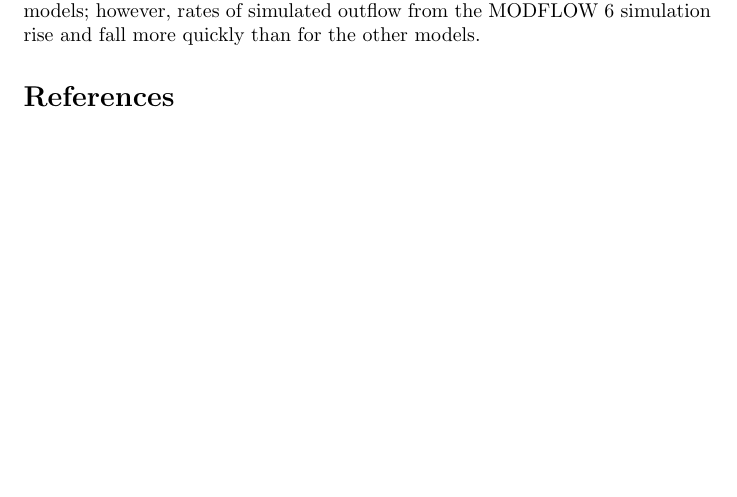
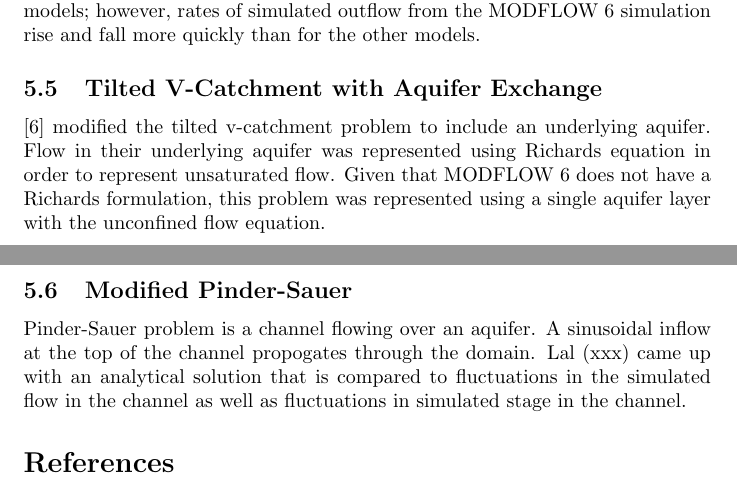
Before and after one commit to langevin-usgs/modflow6-swf, a LaTeX document (doc/swf.tex): part of page 22 of 23 before the commit and two parts of pages 22 and 23 of 23 after it, the two joined at a grey line, cut so that both start at the same text, the shorter picture padded with empty space. Compiled offline with pdfLaTeX.

Commit message:
add vcatchgwf and pinder_sauer examples

```diff
--- a/doc/swf.tex
+++ b/doc/swf.tex
@@ -436,6 +436,13 @@ Results from the MODFLOW 6 SWF Model simulation are compared in Figure~\ref{fig:
 	\label{fig:vcatch}
 \end{figure}
 
+\subsection{Tilted V-Catchment with Aquifer Exchange}
+
+\cite{panday2004} modified the tilted v-catchment problem to include an underlying aquifer.  Flow in their underlying aquifer was represented using Richards equation in order to represent unsaturated flow.  Given that MODFLOW 6 does not have a Richards formulation, this problem was represented using a single aquifer layer with the unconfined flow equation.
+
+\subsection{Modified Pinder-Sauer}
+Pinder-Sauer problem is a channel flowing over an aquifer.  A sinusoidal inflow at the top of the channel propogates through the domain.  Lal (xxx) came up with an analytical solution that is compared to fluctuations in the simulated flow in the channel as well as fluctuations in simulated stage in the channel.
+
 \bibliographystyle{plain}
 \bibliography{swfref}
 
```
Also changed, not shown: doc/swf.tex (4 more changed lines), 3 other files.
